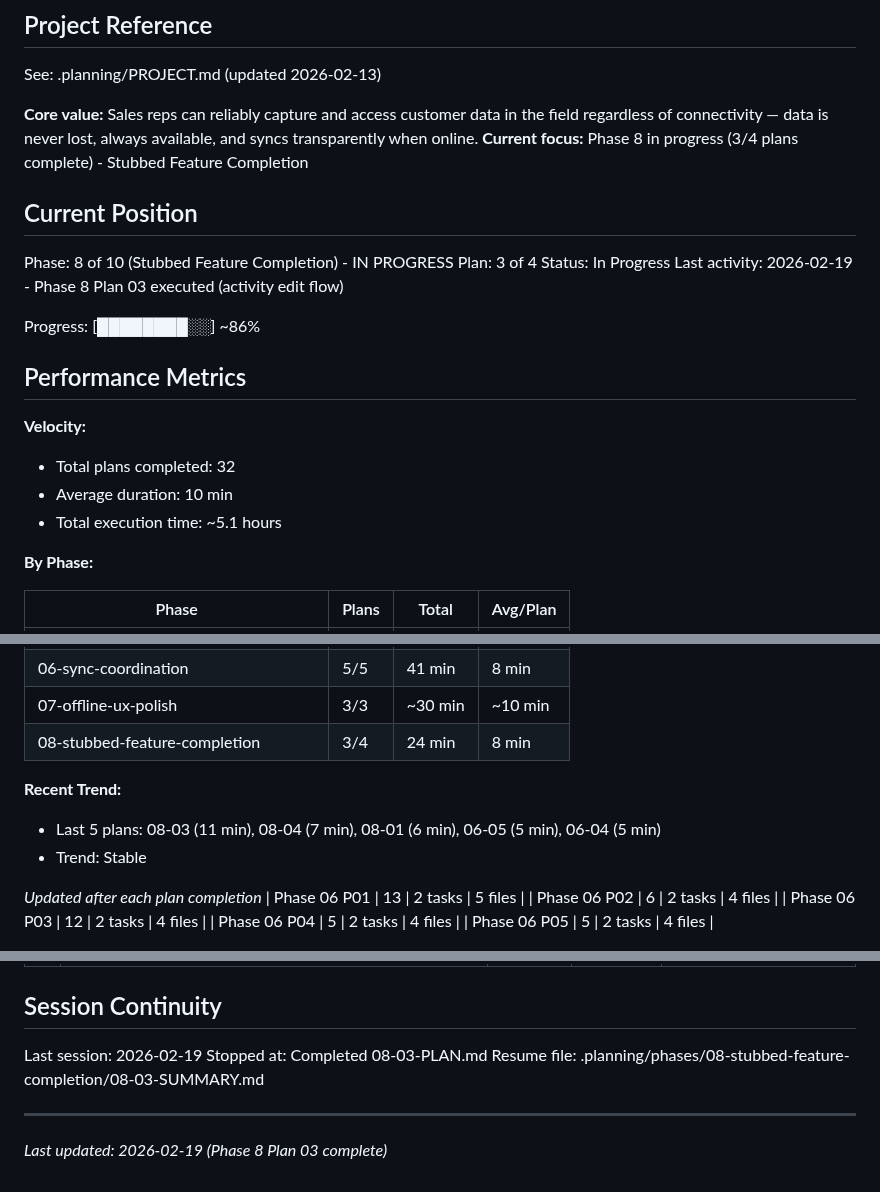
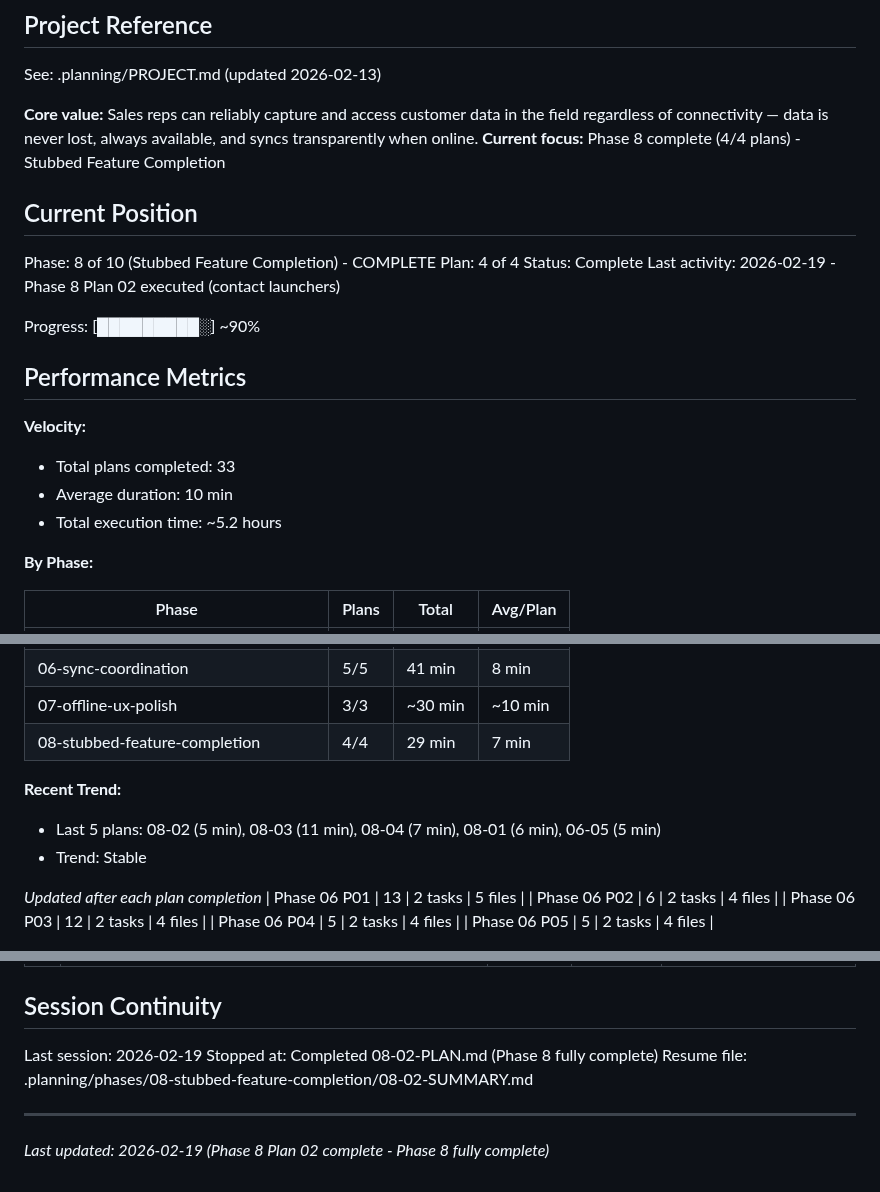
Before and after one commit to codehava/LeadX.v1, a Markdown page: .planning/STATE.md, 3 parts joined by grey strips. Rendered like a GitHub page.

Commit message:
docs(08-02): complete contact launchers plan
Co-Authored-By: Claude Opus 4.6 <noreply@anthropic.com>

```diff
--- a/.planning/STATE.md
+++ b/.planning/STATE.md
@@ -5,23 +5,23 @@
 See: .planning/PROJECT.md (updated 2026-02-13)
 
 **Core value:** Sales reps can reliably capture and access customer data in the field regardless of connectivity — data is never lost, always available, and syncs transparently when online.
-**Current focus:** Phase 8 in progress (3/4 plans complete) - Stubbed Feature Completion
+**Current focus:** Phase 8 complete (4/4 plans) - Stubbed Feature Completion
 
 ## Current Position
 
-Phase: 8 of 10 (Stubbed Feature Completion) - IN PROGRESS
-Plan: 3 of 4
-Status: In Progress
-Last activity: 2026-02-19 - Phase 8 Plan 03 executed (activity edit flow)
+Phase: 8 of 10 (Stubbed Feature Completion) - COMPLETE
+Plan: 4 of 4
+Status: Complete
+Last activity: 2026-02-19 - Phase 8 Plan 02 executed (contact launchers)
 
-Progress: [████████░░] ~86%
+Progress: [█████████░] ~90%
 
 ## Performance Metrics
 
 **Velocity:**
-- Total plans completed: 32
+- Total plans completed: 33
 - Average duration: 10 min
-- Total execution time: ~5.1 hours
+- Total execution time: ~5.2 hours
 
 **By Phase:**
 
@@ -36,10 +36,10 @@ Progress: [████████░░] ~86%
 | 05-background-sync-dead-letter-queue | 3/3 | 24 min | 8 min |
 | 06-sync-coordination | 5/5 | 41 min | 8 min |
 | 07-offline-ux-polish | 3/3 | ~30 min | ~10 min |
-| 08-stubbed-feature-completion | 3/4 | 24 min | 8 min |
+| 08-stubbed-feature-completion | 4/4 | 29 min | 7 min |
 
 **Recent Trend:**
-- Last 5 plans: 08-03 (11 min), 08-04 (7 min), 08-01 (6 min), 06-05 (5 min), 06-04 (5 min)
+- Last 5 plans: 08-02 (5 min), 08-03 (11 min), 08-04 (7 min), 08-01 (6 min), 06-05 (5 min)
 - Trend: Stable
 
 *Updated after each plan completion*
@@ -183,8 +185,8 @@ None yet.
 ## Session Continuity
 
 Last session: 2026-02-19
-Stopped at: Completed 08-03-PLAN.md
-Resume file: .planning/phases/08-stubbed-feature-completion/08-03-SUMMARY.md
+Stopped at: Completed 08-02-PLAN.md (Phase 8 fully complete)
+Resume file: .planning/phases/08-stubbed-feature-completion/08-02-SUMMARY.md
 
 ---
-*Last updated: 2026-02-19 (Phase 8 Plan 03 complete)*
+*Last updated: 2026-02-19 (Phase 8 Plan 02 complete - Phase 8 fully complete)*
```
Also changed, not shown: other parts of .planning/STATE.md (+2 -0 lines), .planning/REQUIREMENTS.md (+2 -2 lines), 1 other file.
